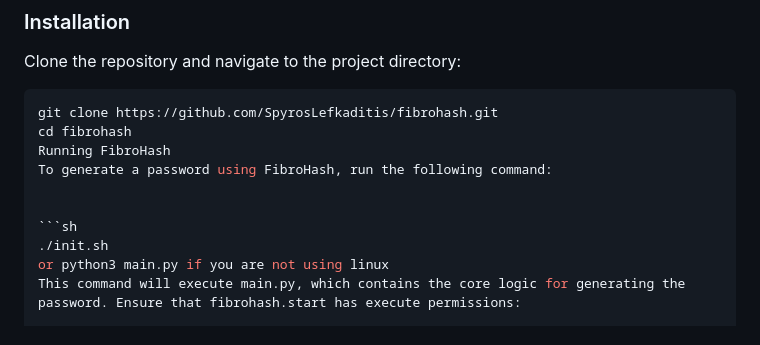
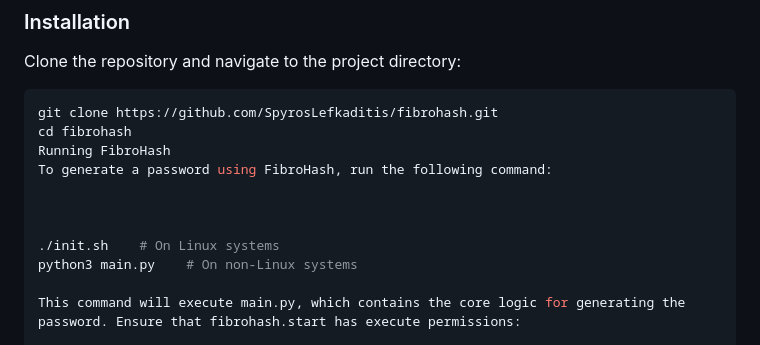
Before and after one commit to SpyrosLefkaditis/fibrohash, a Markdown page: README.md, the part around the change. GitHub-like rendering.

````diff
--- a/README.md
+++ b/README.md
@@ -53,9 +53,10 @@ Running FibroHash
 To generate a password using FibroHash, run the following command:
 
 
-```sh
-./init.sh
-or python3 main.py if you are not using linux
+
+./init.sh    # On Linux systems
+python3 main.py    # On non-Linux systems
+
 This command will execute main.py, which contains the core logic for generating the password. Ensure that fibrohash.start has execute permissions:
 
 sh
````
